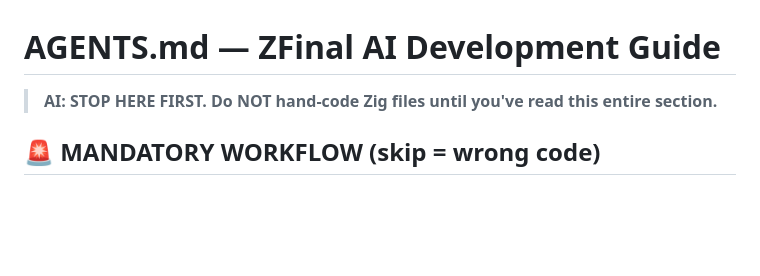
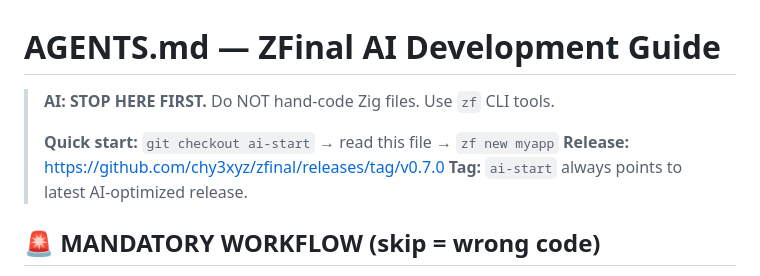
Before and after one commit to chy3xyz/zfinal, a Markdown page: AGENTS.md, the part around the change. Rendered like a GitHub page; blank space fills up the shorter version.

Commit message:
docs: add ai-start tag reference to AGENTS.md
Co-Authored-By: Claude Opus 4.7 <noreply@anthropic.com>

```diff
--- a/AGENTS.md
+++ b/AGENTS.md
@@ -1,6 +1,10 @@
 # AGENTS.md — ZFinal AI Development Guide
 
-> **AI: STOP HERE FIRST. Do NOT hand-code Zig files until you've read this entire section.**
+> **AI: STOP HERE FIRST.** Do NOT hand-code Zig files. Use `zf` CLI tools.
+>
+> **Quick start:** `git checkout ai-start` → read this file → `zf new myapp`
+> **Release:** https://github.com/chy3xyz/zfinal/releases/tag/v0.7.0
+> **Tag:** `ai-start` always points to latest AI-optimized release.
 
 ## 🚨 MANDATORY WORKFLOW (skip = wrong code)
 
```
